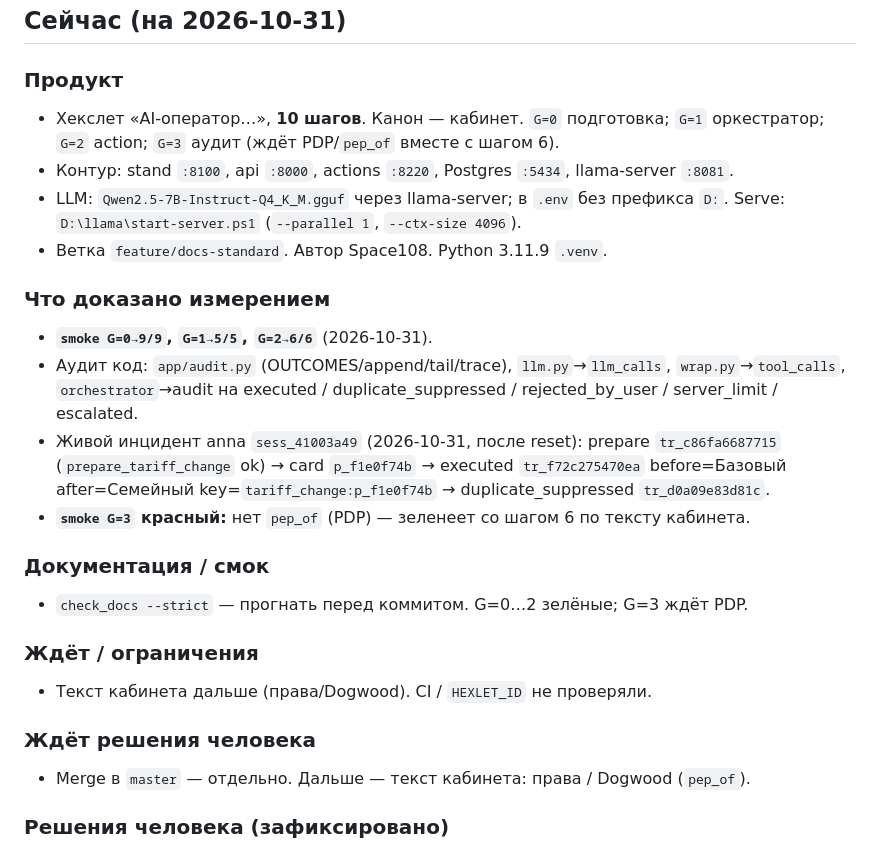
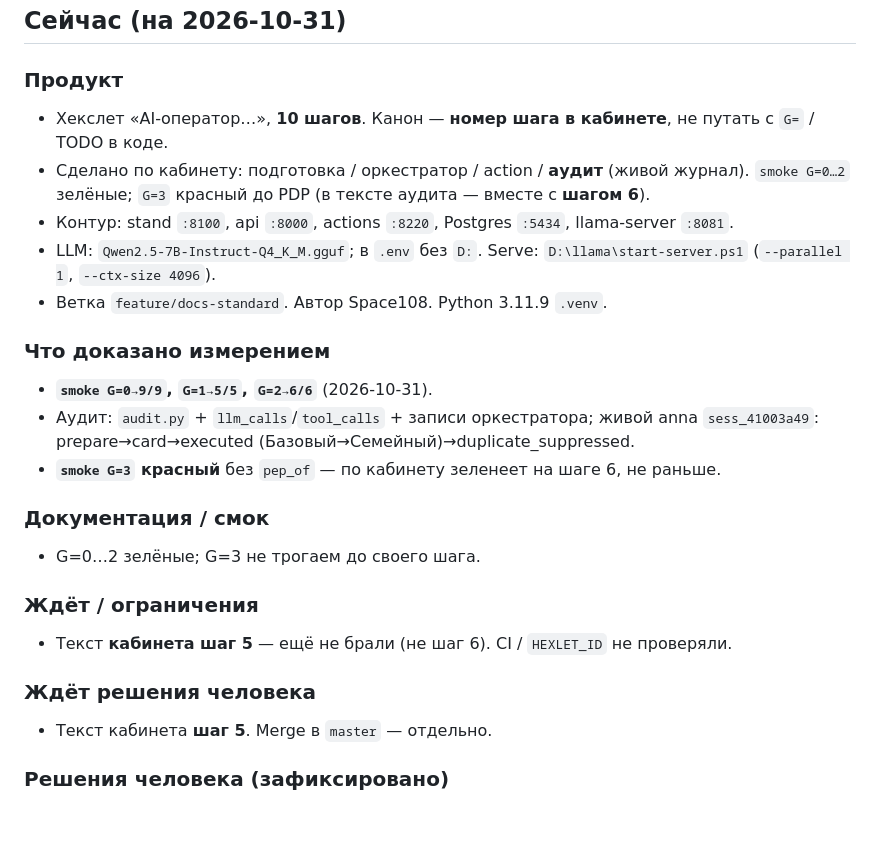
Before and after one commit to Space108/llm-developer-project-445, a Markdown page: docs/STATUS.md, the part around the change. Rendered like a GitHub page; blank space fills up the shorter version.

Commit message:
Align STATUS and ROADMAP with cabinet step order.
Next is cabinet step 5; do not skip ahead to step 6 or Dogwood.

```diff
--- a/docs/STATUS.md
+++ b/docs/STATUS.md
@@ -28,29 +28,29 @@
 
 ### Продукт
 
-- Хекслет «AI-оператор…», **10 шагов**. Канон — кабинет. `G=0` подготовка; `G=1` оркестратор; `G=2` action; `G=3` аудит (ждёт PDP/`pep_of` вместе с шагом 6).
+- Хекслет «AI-оператор…», **10 шагов**. Канон — **номер шага в кабинете**, не путать с `G=` / TODO в коде.
+- Сделано по кабинету: подготовка / оркестратор / action / **аудит** (живой журнал). `smoke G=0…2` зелёные; `G=3` красный до PDP (в тексте аудита — вместе с **шагом 6**).
 - Контур: stand `:8100`, api `:8000`, actions `:8220`, Postgres `:5434`, llama-server `:8081`.
-- LLM: `Qwen2.5-7B-Instruct-Q4_K_M.gguf` через llama-server; в `.env` без префикса `D:`. Serve: `D:\llama\start-server.ps1` (`--parallel 1`, `--ctx-size 4096`).
+- LLM: `Qwen2.5-7B-Instruct-Q4_K_M.gguf`; в `.env` без `D:`. Serve: `D:\llama\start-server.ps1` (`--parallel 1`, `--ctx-size 4096`).
 - Ветка `feature/docs-standard`. Автор Space108. Python 3.11.9 `.venv`.
 
 ### Что доказано измерением
 
 - **`smoke G=0→9/9`, `G=1→5/5`, `G=2→6/6`** (2026-10-31).
-- Аудит код: `app/audit.py` (OUTCOMES/append/tail/trace), `llm.py`→`llm_calls`, `wrap.py`→`tool_calls`, `orchestrator`→audit на executed / duplicate_suppressed / rejected_by_user / server_limit / escalated.
-- Живой инцидент anna `sess_41003a49` (2026-10-31, после reset): prepare `tr_c86fa6687715` (`prepare_tariff_change` ok) → card `p_f1e0f74b` → executed `tr_f72c275470ea` before=Базовый after=Семейный key=`tariff_change:p_f1e0f74b` → duplicate_suppressed `tr_d0a09e83d81c`.
-- **`smoke G=3` красный:** нет `pep_of` (PDP) — зеленеет со шагом 6 по тексту кабинета.
+- Аудит: `audit.py` + `llm_calls`/`tool_calls` + записи оркестратора; живой anna `sess_41003a49`: prepare→card→executed (Базовый→Семейный)→duplicate_suppressed.
+- **`smoke G=3` красный** без `pep_of` — по кабинету зеленеет на шаге 6, не раньше.
 
 ### Документация / смок
 
-- `check_docs --strict` — прогнать перед коммитом. G=0…2 зелёные; G=3 ждёт PDP.
+- G=0…2 зелёные; G=3 не трогаем до своего шага.
 
 ### Ждёт / ограничения
 
-- Текст кабинета дальше (права/Dogwood). CI / `HEXLET_ID` не проверяли.
+- Текст **кабинета шаг 5** — ещё не брали (не шаг 6). CI / `HEXLET_ID` не проверяли.
 
 ### Ждёт решения человека
 
-- Merge в `master` — отдельно. Дальше — текст кабинета: права / Dogwood (`pep_of`).
+- Текст кабинета **шаг 5**. Merge в `master` — отдельно.
 
 ### Решения человека (зафиксировано)
 
```
Also changed, not shown: docs/ROADMAP.md (+9 -9 lines).
